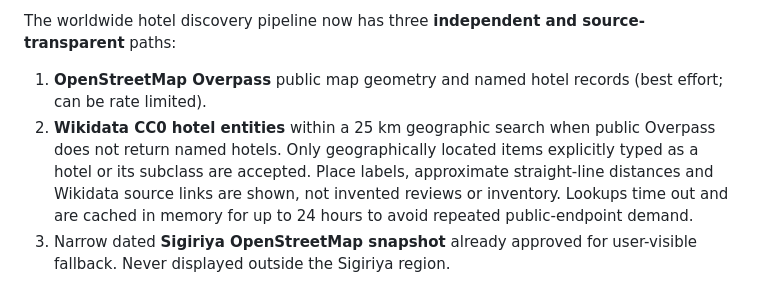
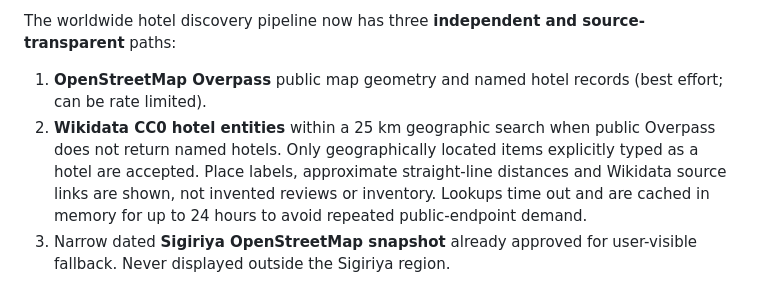
Before and after one commit to teldigi5-wq/wayfarer-world-travel, a Markdown page: README.md, the part around the change. Rendered like a GitHub page.

Commit message:
test/docs: reflect bounded Wikidata hotel type query

```diff
--- a/README.md
+++ b/README.md
@@ -269,7 +269,7 @@ The existing directory contains **250 country/territory records** and **1,000 bu
 The worldwide hotel discovery pipeline now has three **independent and source-transparent** paths:
 
 1. **OpenStreetMap Overpass** public map geometry and named hotel records (best effort; can be rate limited).
-2. **Wikidata CC0 hotel entities** within a 25 km geographic search when public Overpass does not return named hotels. Only geographically located items explicitly typed as a hotel or its subclass are accepted. Place labels, approximate straight-line distances and Wikidata source links are shown, not invented reviews or inventory. Lookups time out and are cached in memory for up to 24 hours to avoid repeated public-endpoint demand.
+2. **Wikidata CC0 hotel entities** within a 25 km geographic search when public Overpass does not return named hotels. Only geographically located items explicitly typed as a hotel are accepted. Place labels, approximate straight-line distances and Wikidata source links are shown, not invented reviews or inventory. Lookups time out and are cached in memory for up to 24 hours to avoid repeated public-endpoint demand.
 3. Narrow dated **Sigiriya OpenStreetMap snapshot** already approved for user-visible fallback. Never displayed outside the Sigiriya region.
 
 These sources do **not** guarantee a hotel listing in every city. In areas without source records, the UI states that data is unavailable rather than fabricating hotel names. Public provider usage is best-effort and not an operational SLA. A production-scale, high-throughput commercial service should use a licensed supplier or self-hosted map extract rather than rely on open community query endpoints.
```
